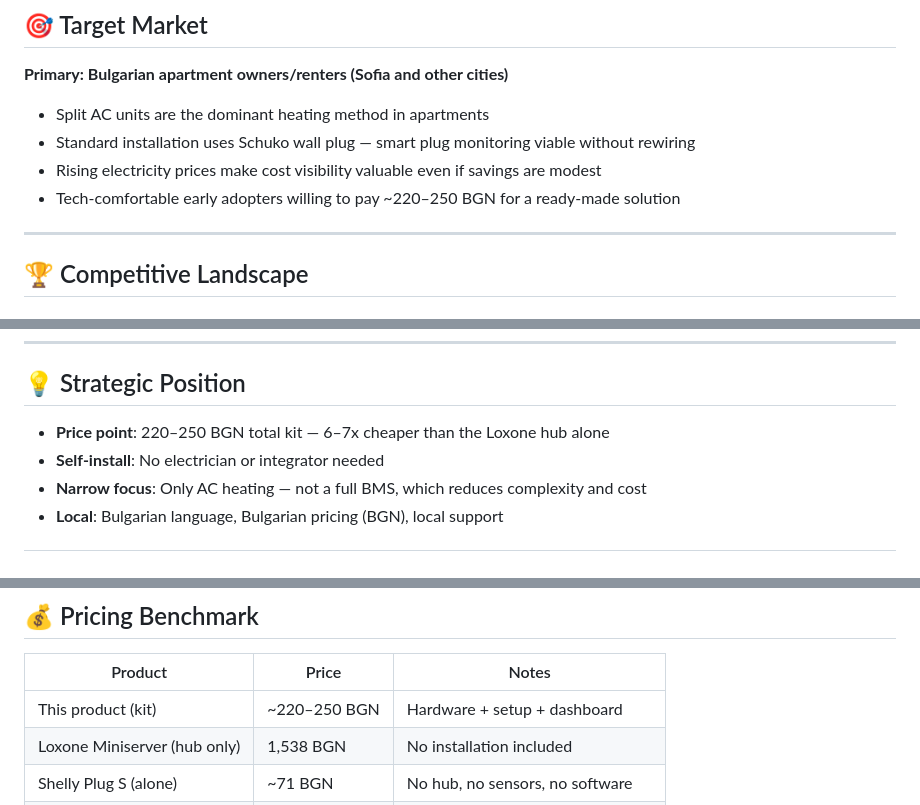
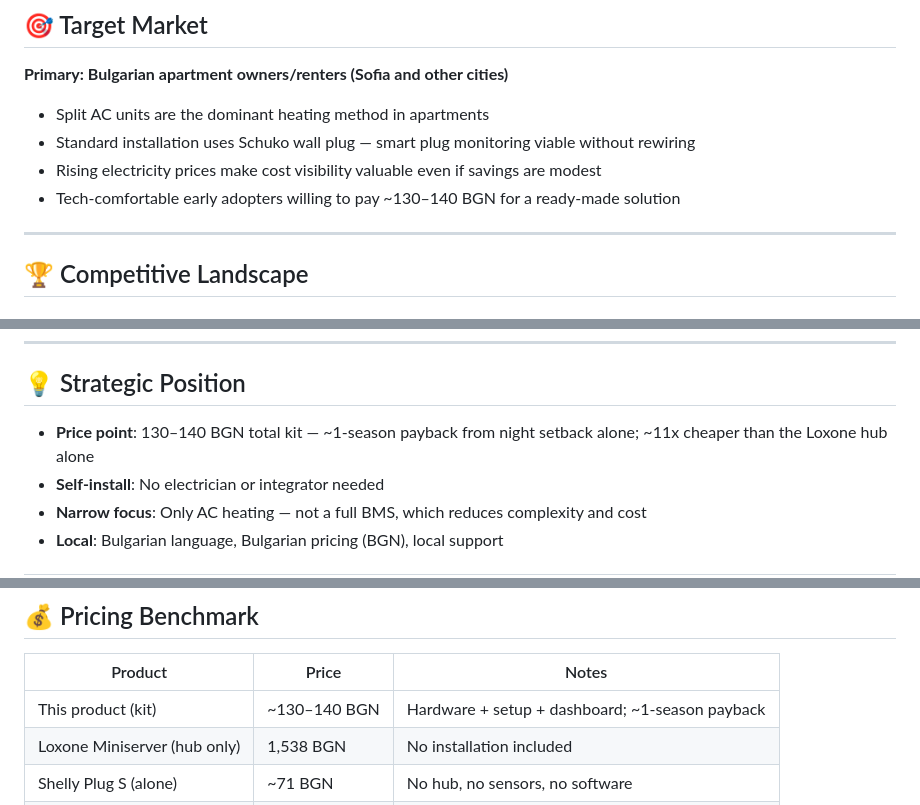
Before and after one commit to patzomir/ac-home-assist, a Markdown page: market-analysis.md, 3 parts joined by grey strips. Drawn GitHub-style.

```diff
--- a/market-analysis.md
+++ b/market-analysis.md
@@ -7,7 +7,7 @@
 - Split AC units are the dominant heating method in apartments
 - Standard installation uses Schuko wall plug — smart plug monitoring viable without rewiring
 - Rising electricity prices make cost visibility valuable even if savings are modest
-- Tech-comfortable early adopters willing to pay ~220–250 BGN for a ready-made solution
+- Tech-comfortable early adopters willing to pay ~130–140 BGN for a ready-made solution
 
 ---
 
@@ -47,7 +47,7 @@
 
 ## 💡 Strategic Position
 
-- **Price point**: 220–250 BGN total kit — 6–7x cheaper than the Loxone hub alone
+- **Price point**: 130–140 BGN total kit — ~1-season payback from night setback alone; ~11x cheaper than the Loxone hub alone
 - **Self-install**: No electrician or integrator needed
 - **Narrow focus**: Only AC heating — not a full BMS, which reduces complexity and cost
 - **Local**: Bulgarian language, Bulgarian pricing (BGN), local support
@@ -74,7 +74,7 @@ SmartHomeSys resells Shelly devices — meaning if this product succeeds, there
 
 | Product | Price | Notes |
 |---|---|---|
-| This product (kit) | ~220–250 BGN | Hardware + setup + dashboard |
+| This product (kit) | ~130–140 BGN | Hardware + setup + dashboard; ~1-season payback |
 | Loxone Miniserver (hub only) | 1,538 BGN | No installation included |
 | Shelly Plug S (alone) | ~71 BGN | No hub, no sensors, no software |
 | Sensibo Sky | ~$99–149 USD | Subscription, no energy monitoring |
```
Also changed, not shown: use-case.md (+19 -10 lines).
